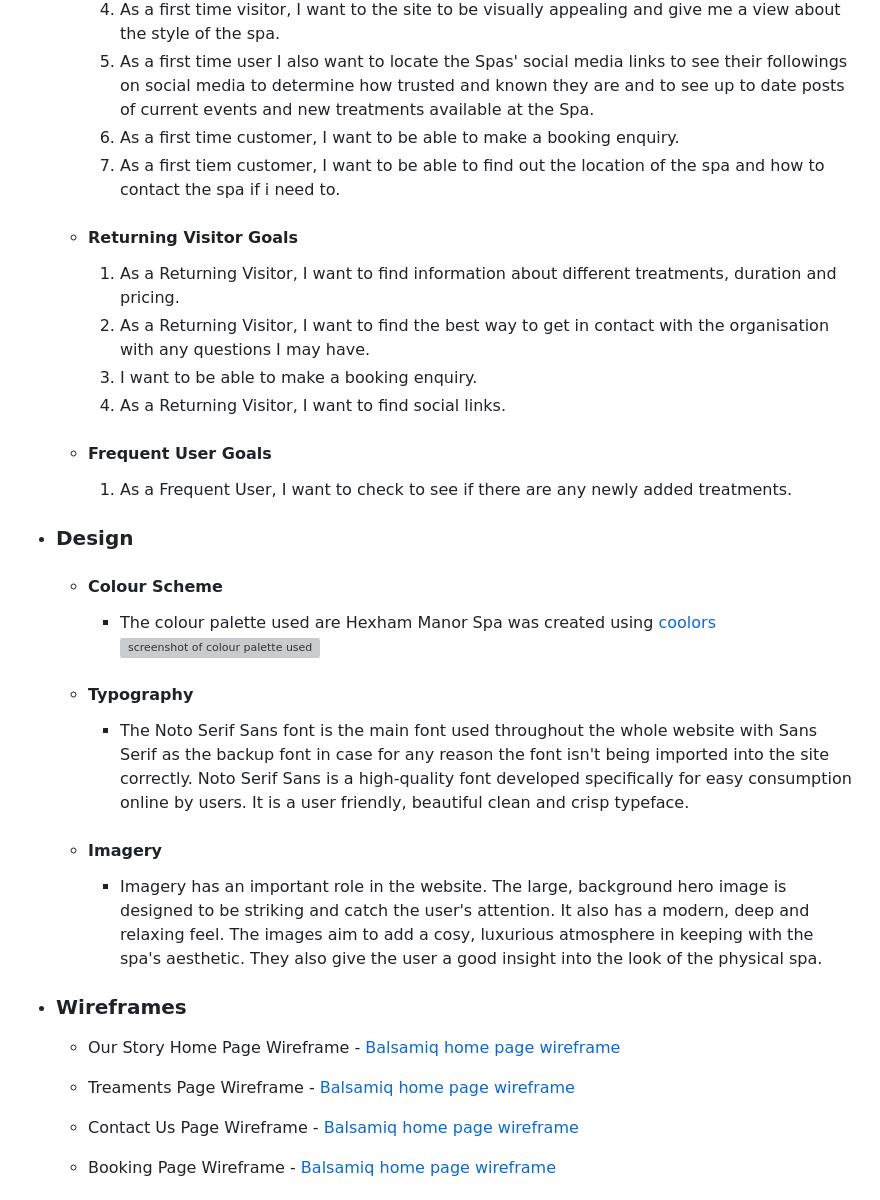
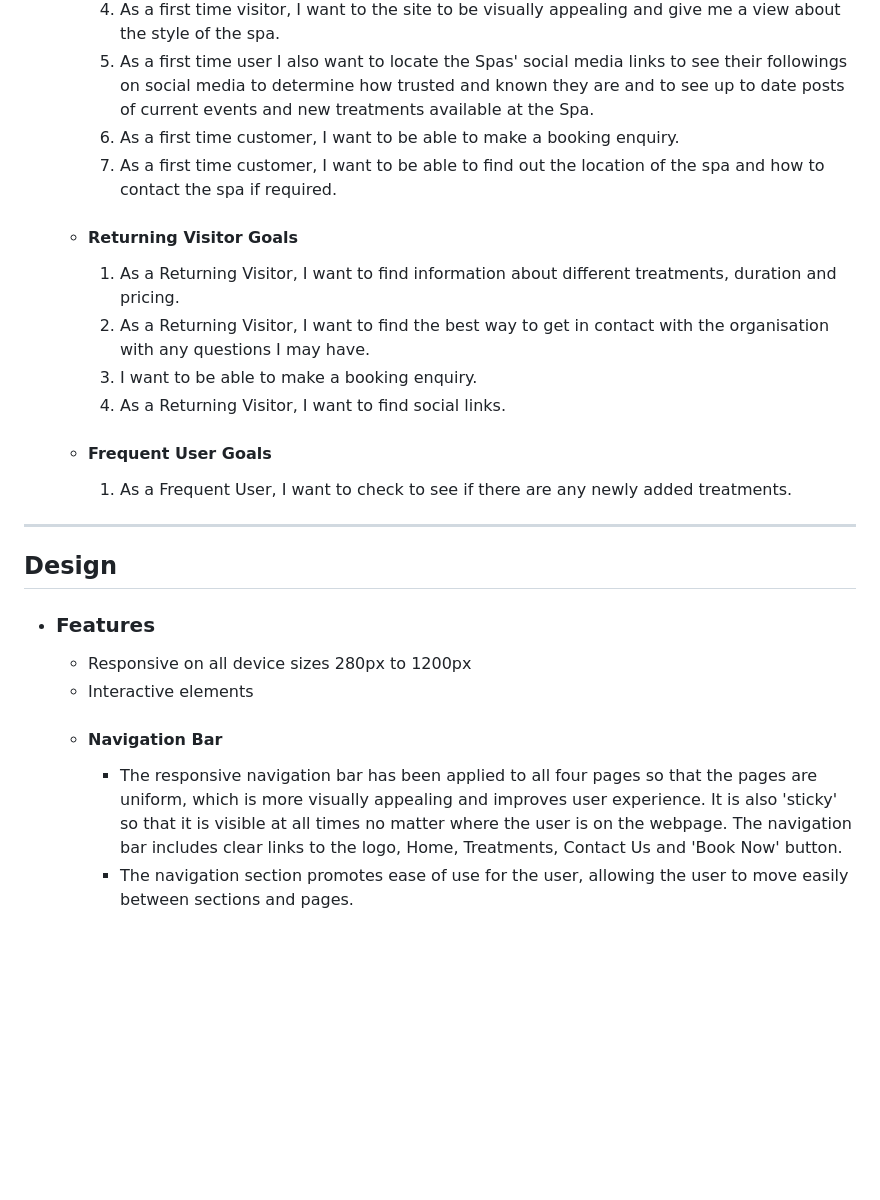
Before and after one commit to ChloeL-E/msp1, a Markdown page: README.md, the part around the change printed below. GitHub-like rendering; blank space fills up the shorter version; grey boxes are pictures that could not be loaded.

```diff
--- a/README.md
+++ b/README.md
@@ -18,7 +53,7 @@
         4. As a first time visitor, I want to the site to be visually appealing and give me a view about the style of the spa.
         5. As a first time user I also want to locate the Spas' social media links to see their followings on social media to determine how trusted and known they are and to see up to date posts of current events and new treatments available at the Spa.
         6. As a first time customer,  I want to be able to make a booking enquiry.
-        7. As a first tiem customer, I want to be able to find out the location of the spa and how to contact the spa if i need to.
+        7. As a first time customer, I want to be able to find out the location of the spa and how to contact the spa if required.
 
     -   #### Returning Visitor Goals
 
@@ -30,20 +65,16 @@
     -   #### Frequent User Goals
         1. As a Frequent User, I want to check to see if there are any newly added treatments.
 
--   ### Design
-    -   #### Colour Scheme
-        -   The colour palette used are Hexham Manor Spa was created using [coolors]() ![screenshot of colour palette used](documentation/coolors.png)
-    -   #### Typography
-        -   The Noto Serif Sans font is the main font used throughout the whole website with Sans Serif as the backup font in case for any reason the font isn't being imported into the site correctly. Noto Serif Sans is a high-quality font developed specifically for easy consumption online by users. It is a user friendly, beautiful clean and crisp typeface.
-    -   #### Imagery
-        -   Imagery has an important role in the website. The large, background hero image is designed to be striking and catch the user's attention. It also has a modern, deep and relaxing feel. The images aim to add a cosy, luxurious atmosphere in keeping with the spa's aesthetic. They also give the user a good insight into the look of the physical spa.
-*   ### Wireframes
+- - -
 
-    -   Our Story Home Page Wireframe - [Balsamiq home page wireframe](documentation/our_story_wireframe.jpeg)
+## Design
 
-    -   Treaments Page Wireframe - [Balsamiq home page wireframe](documentation/treatments_wireframe.jpeg)
+-   ### Features
+    * Responsive on all device sizes 280px to 1200px
+    * Interactive elements
 
-    -   Contact Us Page Wireframe - [Balsamiq home page wireframe](documentation/contact_wireframe.jpeg)
+    -   #### Navigation Bar
 
-    -   Booking Page Wireframe - [Balsamiq home page wireframe](documentation/booking_wireframe.jpeg)
+        * The responsive navigation bar has been applied to all four pages so that the pages are uniform, which is more visually appealing and improves user experience. It is also 'sticky' so that it is visible at all times no matter where the user is on the webpage. The navigation bar includes clear links to the logo, Home, Treatments, Contact Us and 'Book Now' button.
+        * The navigation section promotes ease of use for the user, allowing the user to move easily between sections and pages.
 
```
Also changed, not shown: other parts of README.md (+265 -212 lines).
